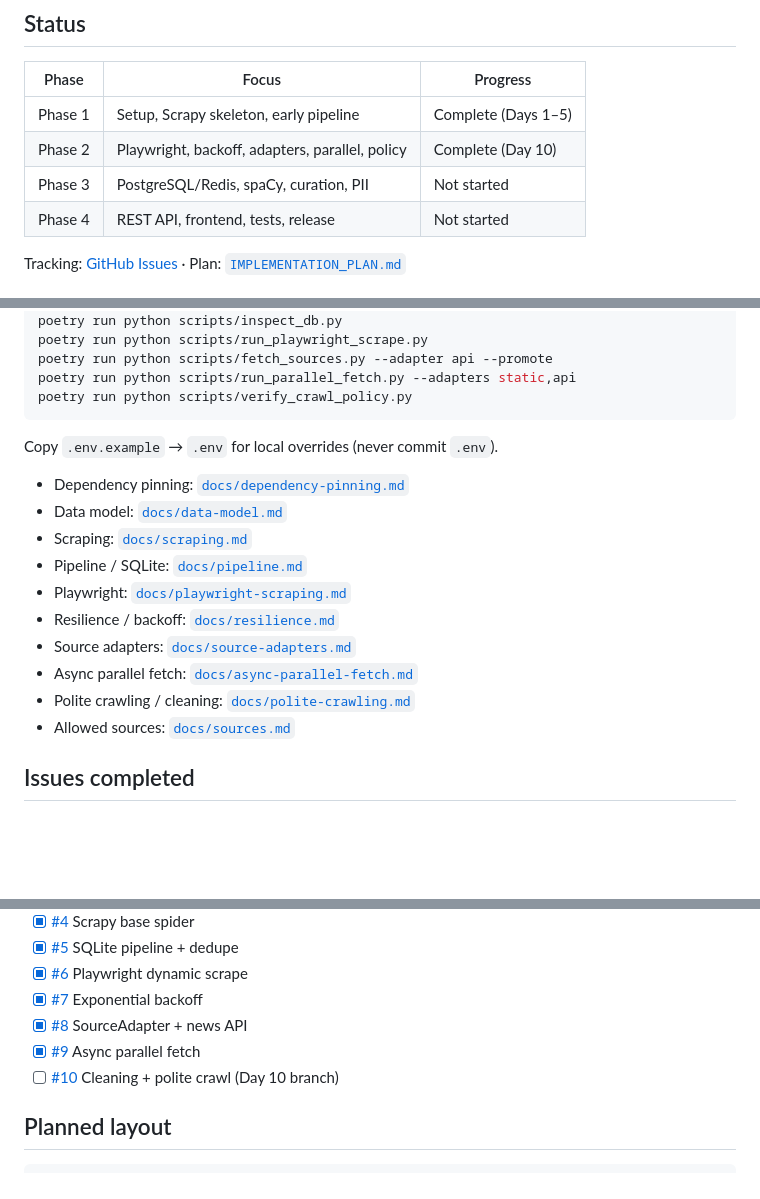
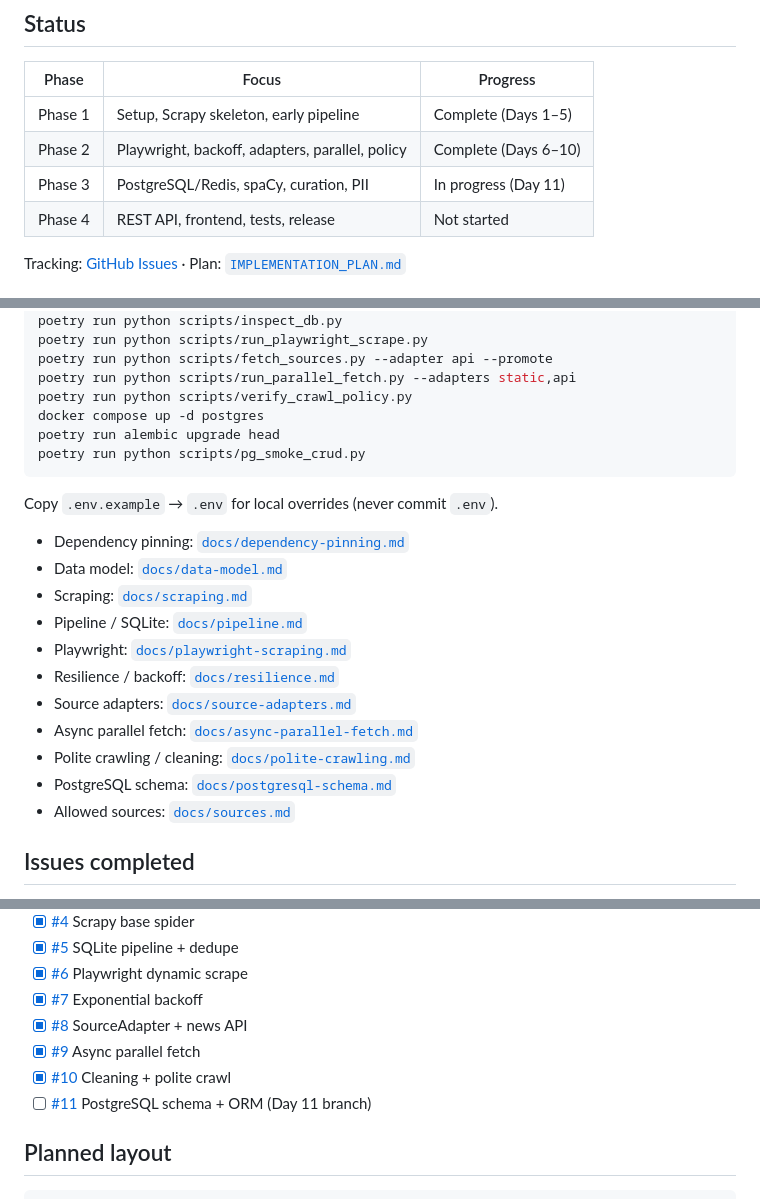
Before and after one commit to Faruk-T/CuraNews_Aggregator, a Markdown page: README.md, 3 parts joined by grey strips. GitHub-like rendering; blank space fills up the shorter version.

````diff
--- a/README.md
+++ b/README.md
@@ -9,8 +9,8 @@ Social-media and web-backed dynamic news aggregator (internship project, 20 days
 | Phase | Focus | Progress |
 |-------|--------|----------|
 | Phase 1 | Setup, Scrapy skeleton, early pipeline | Complete (Days 1–5) |
-| Phase 2 | Playwright, backoff, adapters, parallel, policy | Complete (Day 10) |
-| Phase 3 | PostgreSQL/Redis, spaCy, curation, PII | Not started |
+| Phase 2 | Playwright, backoff, adapters, parallel, policy | Complete (Days 6–10) |
+| Phase 3 | PostgreSQL/Redis, spaCy, curation, PII | In progress (Day 11) |
 | Phase 4 | REST API, frontend, tests, release | Not started |
 
 Tracking: [GitHub Issues](https://github.com/Faruk-T/CuraNews_Aggregator/issues) · Plan: [`IMPLEMENTATION_PLAN.md`](./IMPLEMENTATION_PLAN.md)
@@ -31,6 +31,9 @@ poetry run python scripts/run_playwright_scrape.py
 poetry run python scripts/fetch_sources.py --adapter api --promote
 poetry run python scripts/run_parallel_fetch.py --adapters static,api
 poetry run python scripts/verify_crawl_policy.py
+docker compose up -d postgres
+poetry run alembic upgrade head
+poetry run python scripts/pg_smoke_crud.py
 ```
 
 Copy `.env.example` → `.env` for local overrides (never commit `.env`).
@@ -44,6 +47,7 @@ Copy `.env.example` → `.env` for local overrides (never commit `.env`).
 - Source adapters: [`docs/source-adapters.md`](./docs/source-adapters.md)
 - Async parallel fetch: [`docs/async-parallel-fetch.md`](./docs/async-parallel-fetch.md)
 - Polite crawling / cleaning: [`docs/polite-crawling.md`](./docs/polite-crawling.md)
+- PostgreSQL schema: [`docs/postgresql-schema.md`](./docs/postgresql-schema.md)
 - Allowed sources: [`docs/sources.md`](./docs/sources.md)
 
 ## Issues completed
@@ -57,7 +61,8 @@ Copy `.env.example` → `.env` for local overrides (never commit `.env`).
 - [x] [#7](https://github.com/Faruk-T/CuraNews_Aggregator/issues/7) Exponential backoff
 - [x] [#8](https://github.com/Faruk-T/CuraNews_Aggregator/issues/8) SourceAdapter + news API
 - [x] [#9](https://github.com/Faruk-T/CuraNews_Aggregator/issues/9) Async parallel fetch
-- [ ] [#10](https://github.com/Faruk-T/CuraNews_Aggregator/issues/10) Cleaning + polite crawl (Day 10 branch)
+- [x] [#10](https://github.com/Faruk-T/CuraNews_Aggregator/issues/10) Cleaning + polite crawl
+- [ ] [#11](https://github.com/Faruk-T/CuraNews_Aggregator/issues/11) PostgreSQL schema + ORM (Day 11 branch)
 
 ## Planned layout
 
````
Also changed, not shown: docs/postgresql-schema.md (added, +47 -0 lines), 1 other file.
